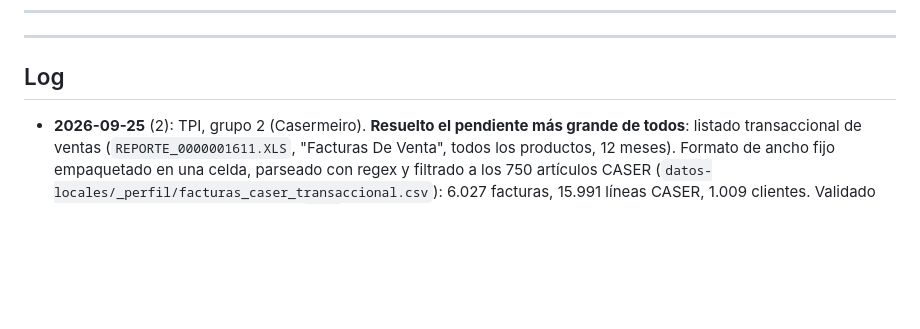
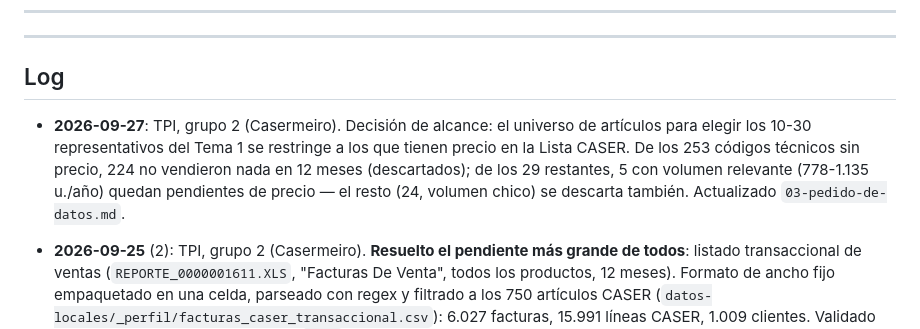
Before and after one commit to JuanBonadeo/utn_brain, a Markdown page: materias/SIM/SIM.md, the part around the change. GitHub-like rendering; blank space fills up the shorter version.

Commit message:
SIM: tpi caser — restringir universo de articulos a la lista de precios
De los 253 codigos tecnicos sin precio, 224 no vendieron nada en 12
meses (descartados sin mas). De los 29 con algo de venta, 5 con
volumen relevante quedan pendientes de precio; el resto se descarta
por volumen chico.

Co-Authored-By: Claude Sonnet 5 <noreply@anthropic.com>

```diff
--- a/materias/SIM/SIM.md
+++ b/materias/SIM/SIM.md
@@ -2767,6 +2767,12 @@ subte, y sobre la misma estación.
 ---
 
 ## Log
+
+- **2026-09-27**: TPI, grupo 2 (Casermeiro). Decisión de alcance: el universo de artículos para elegir los
+  10-30 representativos del Tema 1 se restringe a los que tienen precio en la Lista CASER. De los 253
+  códigos técnicos sin precio, 224 no vendieron nada en 12 meses (descartados); de los 29 restantes, 5 con
+  volumen relevante (778-1.135 u./año) quedan pendientes de precio — el resto (24, volumen chico) se
+  descarta también. Actualizado `03-pedido-de-datos.md`.
 
 - **2026-09-25** (2): TPI, grupo 2 (Casermeiro). **Resuelto el pendiente más grande de todos**: listado
   transaccional de ventas (`REPORTE_0000001611.XLS`, "Facturas De Venta", todos los productos, 12 meses).
```
Also changed, not shown: 1 other file.
